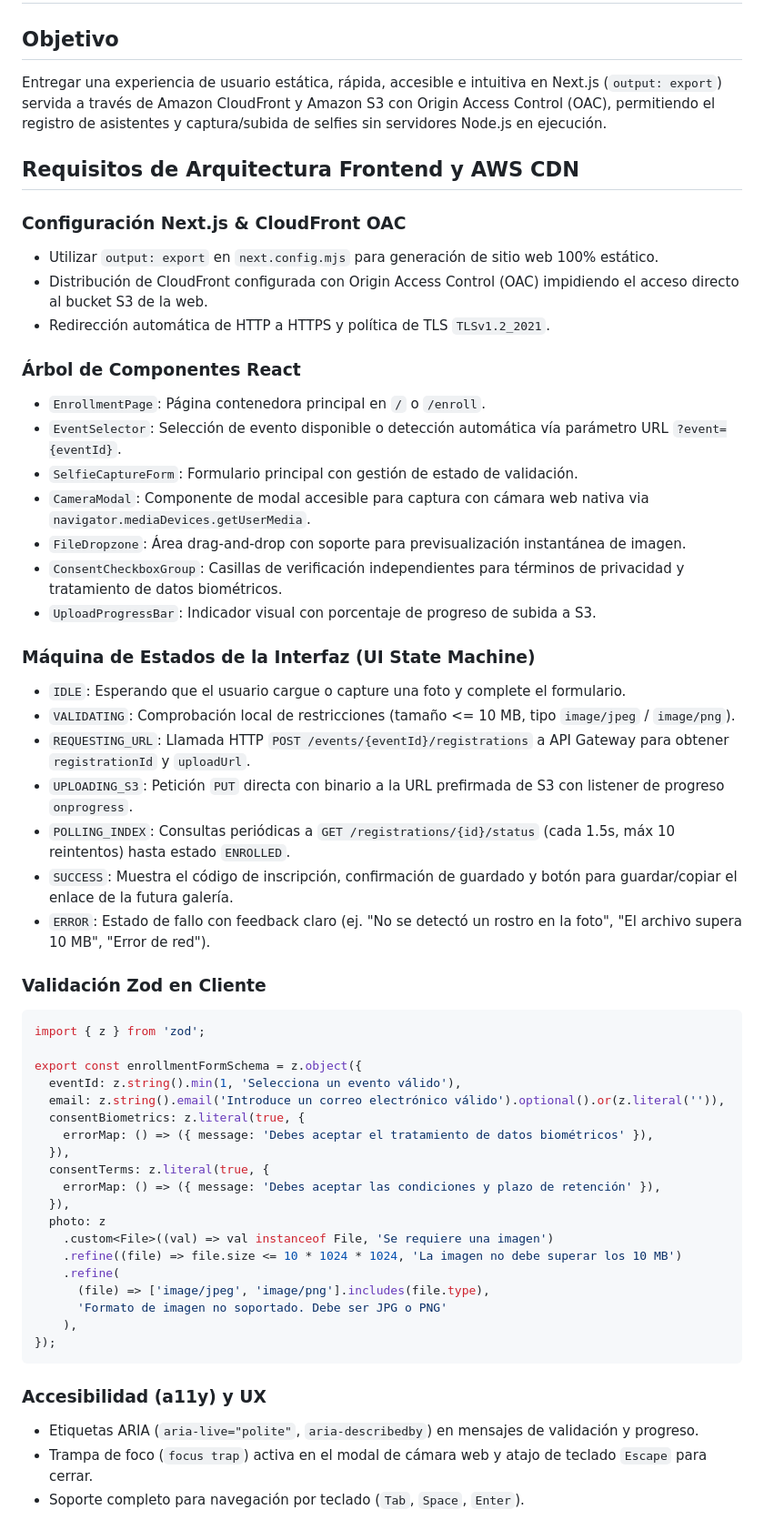
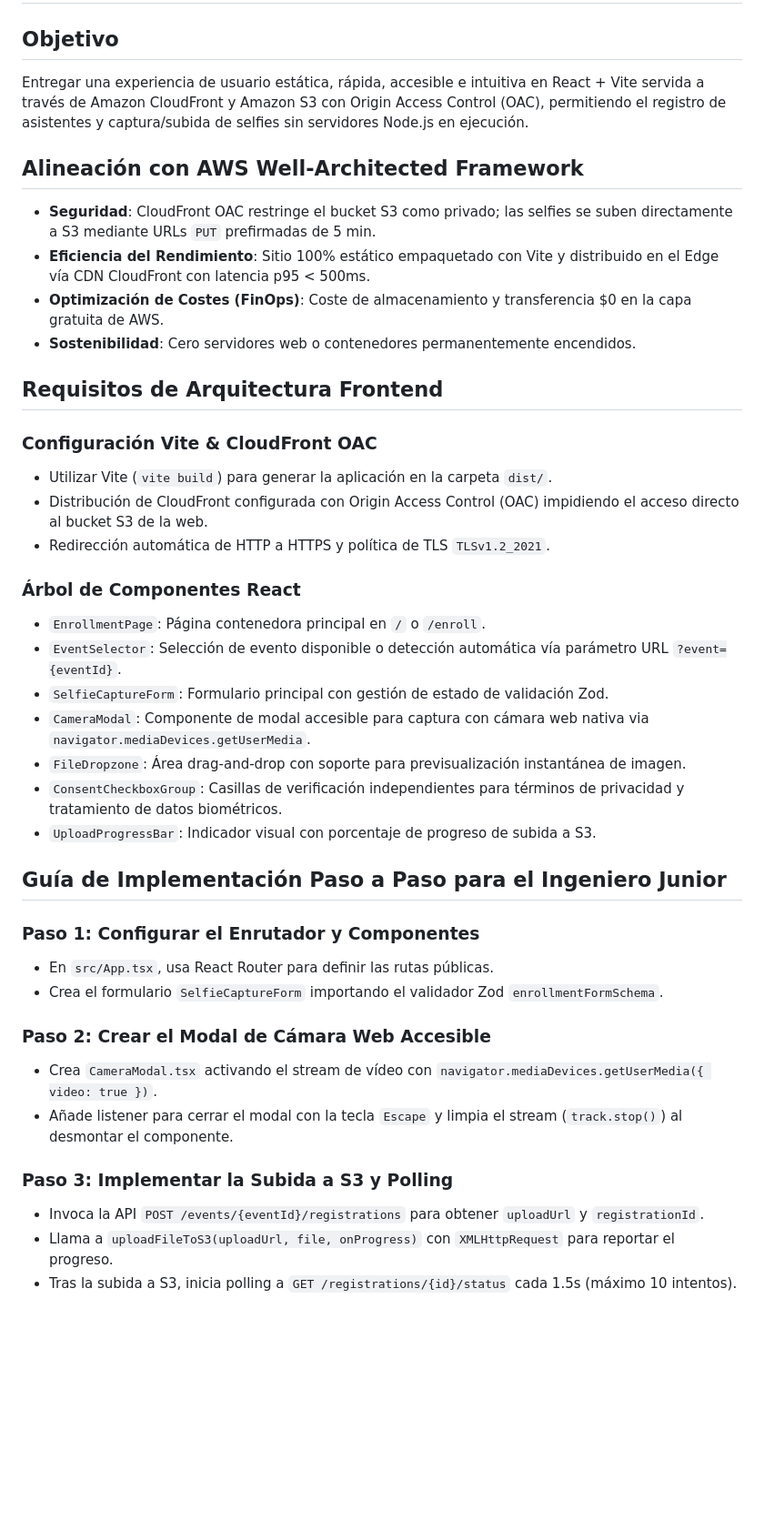
Before and after one commit to upc-malvaviscos/findly, a Markdown page: specs/03-static-web-shell-and-public-enrollment.md, the part around one of its changes. Shown at 91% size. GitHub-like rendering; blank space fills up the shorter version.

Commit message:
docs(specs): update spec 03 with junior-ready vite and well-architected details

````diff
--- a/specs/03-static-web-shell-and-public-enrollment.md
+++ b/specs/03-static-web-shell-and-public-enrollment.md
@@ -1,58 +1,42 @@
 # 03 - Web estática e inscripción pública
 
 ## Objetivo
-Entregar una experiencia de usuario estática, rápida, accesible e intuitiva en Next.js (`output: export`) servida a través de Amazon CloudFront y Amazon S3 con Origin Access Control (OAC), permitiendo el registro de asistentes y captura/subida de selfies sin servidores Node.js en ejecución.
+Entregar una experiencia de usuario estática, rápida, accesible e intuitiva en React + Vite servida a través de Amazon CloudFront y Amazon S3 con Origin Access Control (OAC), permitiendo el registro de asistentes y captura/subida de selfies sin servidores Node.js en ejecución.
 
-## Requisitos de Arquitectura Frontend y AWS CDN
+## Alineación con AWS Well-Architected Framework
+- **Seguridad**: CloudFront OAC restringe el bucket S3 como privado; las selfies se suben directamente a S3 mediante URLs `PUT` prefirmadas de 5 min.
+- **Eficiencia del Rendimiento**: Sitio 100% estático empaquetado con Vite y distribuido en el Edge vía CDN CloudFront con latencia p95 < 500ms.
+- **Optimización de Costes (FinOps)**: Coste de almacenamiento y transferencia $0 en la capa gratuita de AWS.
+- **Sostenibilidad**: Cero servidores web o contenedores permanentemente encendidos.
 
-### Configuración Next.js & CloudFront OAC
-- Utilizar `output: export` en `next.config.mjs` para generación de sitio web 100% estático.
+## Requisitos de Arquitectura Frontend
+
+### Configuración Vite & CloudFront OAC
+- Utilizar Vite (`vite build`) para generar la aplicación en la carpeta `dist/`.
 - Distribución de CloudFront configurada con Origin Access Control (OAC) impidiendo el acceso directo al bucket S3 de la web.
 - Redirección automática de HTTP a HTTPS y política de TLS `TLSv1.2_2021`.
 
 ### Árbol de Componentes React
 - `EnrollmentPage`: Página contenedora principal en `/` o `/enroll`.
 - `EventSelector`: Selección de evento disponible o detección automática vía parámetro URL `?event={eventId}`.
-- `SelfieCaptureForm`: Formulario principal con gestión de estado de validación.
+- `SelfieCaptureForm`: Formulario principal con gestión de estado de validación Zod.
 - `CameraModal`: Componente de modal accesible para captura con cámara web nativa via `navigator.mediaDevices.getUserMedia`.
 - `FileDropzone`: Área drag-and-drop con soporte para previsualización instantánea de imagen.
 - `ConsentCheckboxGroup`: Casillas de verificación independientes para términos de privacidad y tratamiento de datos biométricos.
 - `UploadProgressBar`: Indicador visual con porcentaje de progreso de subida a S3.
 
-### Máquina de Estados de la Interfaz (UI State Machine)
-- `IDLE`: Esperando que el usuario cargue o capture una foto y complete el formulario.
-- `VALIDATING`: Comprobación local de restricciones (tamaño <= 10 MB, tipo `image/jpeg` / `image/png`).
-- `REQUESTING_URL`: Llamada HTTP `POST /events/{eventId}/registrations` a API Gateway para obtener `registrationId` y `uploadUrl`.
-- `UPLOADING_S3`: Petición `PUT` directa con binario a la URL prefirmada de S3 con listener de progreso `onprogress`.
-- `POLLING_INDEX`: Consultas periódicas a `GET /registrations/{id}/status` (cada 1.5s, máx 10 reintentos) hasta estado `ENROLLED`.
-- `SUCCESS`: Muestra el código de inscripción, confirmación de guardado y botón para guardar/copiar el enlace de la futura galería.
-- `ERROR`: Estado de fallo con feedback claro (ej. "No se detectó un rostro en la foto", "El archivo supera 10 MB", "Error de red").
+## Guía de Implementación Paso a Paso para el Ingeniero Junior
 
-### Validación Zod en Cliente
-```typescript
-import { z } from 'zod';
+### Paso 1: Configurar el Enrutador y Componentes
+- En `src/App.tsx`, usa React Router para definir las rutas públicas.
+- Crea el formulario `SelfieCaptureForm` importando el validador Zod `enrollmentFormSchema`.
 
-export const enrollmentFormSchema = z.object({
-  eventId: z.string().min(1, 'Selecciona un evento válido'),
-  email: z.string().email('Introduce un correo electrónico válido').optional().or(z.literal('')),
-  consentBiometrics: z.literal(true, {
-    errorMap: () => ({ message: 'Debes aceptar el tratamiento de datos biométricos' }),
-  }),
-  consentTerms: z.literal(true, {
-    errorMap: () => ({ message: 'Debes aceptar las condiciones y plazo de retención' }),
-  }),
-  photo: z
-    .custom<File>((val) => val instanceof File, 'Se requiere una imagen')
-    .refine((file) => file.size <= 10 * 1024 * 1024, 'La imagen no debe superar los 10 MB')
-    .refine(
-      (file) => ['image/jpeg', 'image/png'].includes(file.type),
-      'Formato de imagen no soportado. Debe ser JPG o PNG'
-    ),
-});
-```
+### Paso 2: Crear el Modal de Cámara Web Accesible
+- Crea `CameraModal.tsx` activando el stream de vídeo con `navigator.mediaDevices.getUserMedia({ video: true })`.
+- Añade listener para cerrar el modal con la tecla `Escape` y limpia el stream (`track.stop()`) al desmontar el componente.
 
-### Accesibilidad (a11y) y UX
-- Etiquetas ARIA (`aria-live="polite"`, `aria-describedby`) en mensajes de validación y progreso.
-- Trampa de foco (`focus trap`) activa en el modal de cámara web y atajo de teclado `Escape` para cerrar.
-- Soporte completo para navegación por teclado (`Tab`, `Space`, `Enter`).
+### Paso 3: Implementar la Subida a S3 y Polling
+- Invoca la API `POST /events/{eventId}/registrations` para obtener `uploadUrl` y `registrationId`.
+- Llama a `uploadFileToS3(uploadUrl, file, onProgress)` con `XMLHttpRequest` para reportar el progreso.
+- Tras la subida a S3, inicia polling a `GET /registrations/{id}/status` cada 1.5s (máximo 10 intentos).
 
````
Also changed, not shown: other parts of specs/03-static-web-shell-and-public-enrollment.md (+11 -4 lines).
